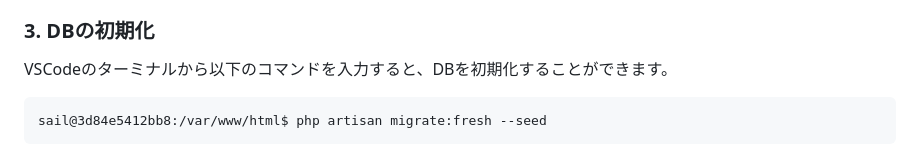
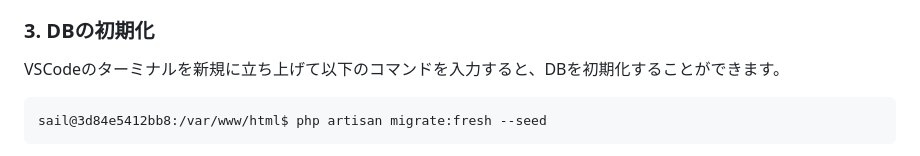
Before and after one commit to CircleAround/laravel-boilerplate, a Markdown page: README.md, the part around the change. Drawn GitHub-style.

````diff
--- a/README.md
+++ b/README.md
@@ -63,7 +63,7 @@ VSCode の Dev Container 機能が有効になっています。プロジェク
 
 ### 3. DBの初期化
 
-VSCodeのターミナルから以下のコマンドを入力すると、DBを初期化することができます。
+VSCodeのターミナルを新規に立ち上げて以下のコマンドを入力すると、DBを初期化することができます。
 
 ```
 sail@3d84e5412bb8:/var/www/html$ php artisan migrate:fresh --seed
````
